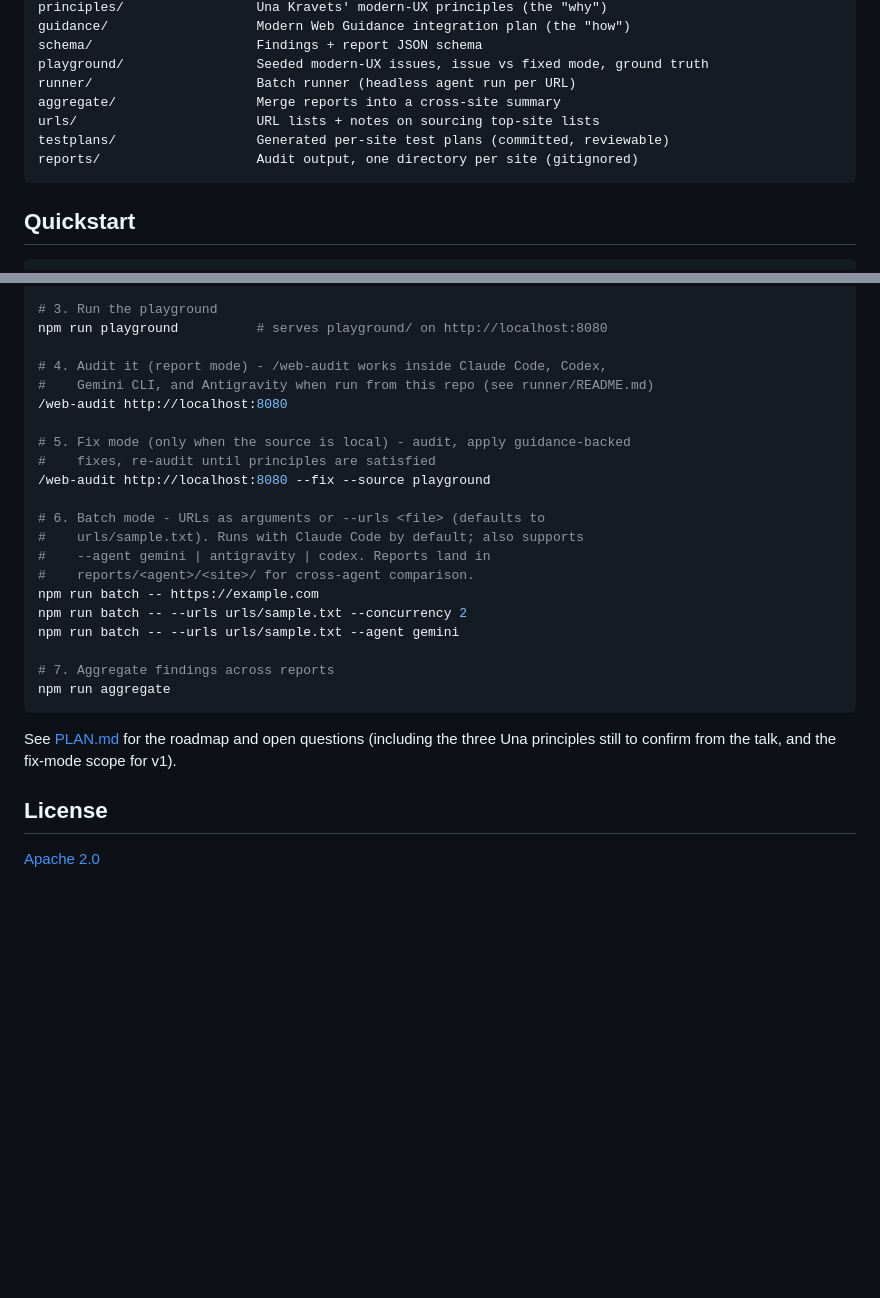
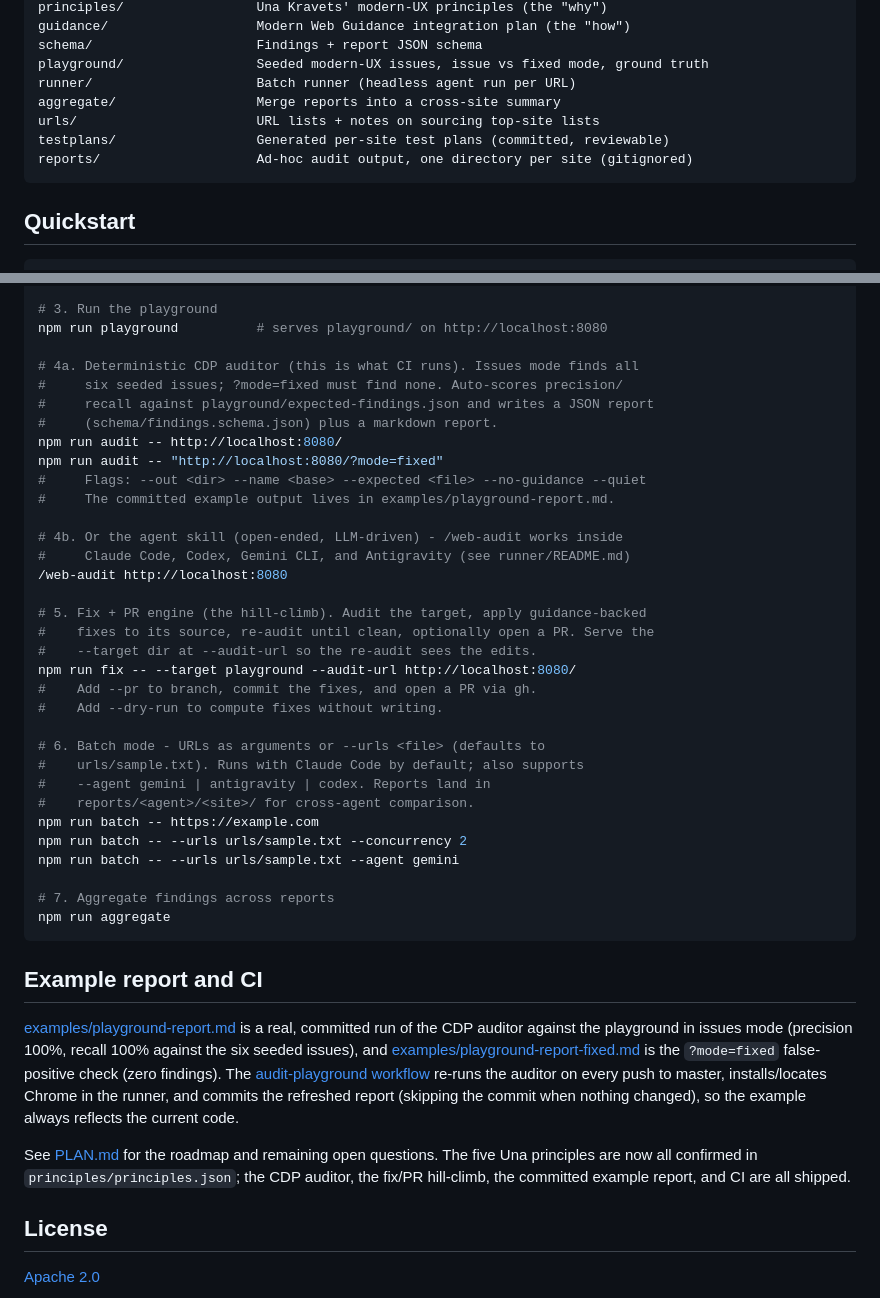
Before and after one commit to PaulKinlan/web-uplift, a Markdown page: README.md, 2 parts joined by grey strips. Drawn GitHub-style; blank space fills up the shorter version.

````diff
--- a/README.md
+++ b/README.md
@@ -75,7 +114,7 @@ runner/                     Batch runner (headless agent run per URL)
 aggregate/                  Merge reports into a cross-site summary
 urls/                       URL lists + notes on sourcing top-site lists
 testplans/                  Generated per-site test plans (committed, reviewable)
-reports/                    Audit output, one directory per site (gitignored)
+reports/                    Ad-hoc audit output, one directory per site (gitignored)
 ```
 
 ## Quickstart
@@ -93,13 +132,25 @@ npx -y modern-web-guidance@latest list | head
 # 3. Run the playground
 npm run playground          # serves playground/ on http://localhost:8080
 
-# 4. Audit it (report mode) - /web-audit works inside Claude Code, Codex,
-#    Gemini CLI, and Antigravity when run from this repo (see runner/README.md)
+# 4a. Deterministic CDP auditor (this is what CI runs). Issues mode finds all
+#     six seeded issues; ?mode=fixed must find none. Auto-scores precision/
+#     recall against playground/expected-findings.json and writes a JSON report
+#     (schema/findings.schema.json) plus a markdown report.
+npm run audit -- http://localhost:8080/
+npm run audit -- "http://localhost:8080/?mode=fixed"
+#     Flags: --out <dir> --name <base> --expected <file> --no-guidance --quiet
+#     The committed example output lives in examples/playground-report.md.
+
+# 4b. Or the agent skill (open-ended, LLM-driven) - /web-audit works inside
+#     Claude Code, Codex, Gemini CLI, and Antigravity (see runner/README.md)
 /web-audit http://localhost:8080
 
-# 5. Fix mode (only when the source is local) - audit, apply guidance-backed
-#    fixes, re-audit until principles are satisfied
-/web-audit http://localhost:8080 --fix --source playground
+# 5. Fix + PR engine (the hill-climb). Audit the target, apply guidance-backed
+#    fixes to its source, re-audit until clean, optionally open a PR. Serve the
+#    --target dir at --audit-url so the re-audit sees the edits.
+npm run fix -- --target playground --audit-url http://localhost:8080/
+#    Add --pr to branch, commit the fixes, and open a PR via gh.
+#    Add --dry-run to compute fixes without writing.
 
 # 6. Batch mode - URLs as arguments or --urls <file> (defaults to
 #    urls/sample.txt). Runs with Claude Code by default; also supports
@@ -113,8 +164,22 @@ npm run batch -- --urls urls/sample.txt --agent gemini
 npm run aggregate
 ```
 
-See [PLAN.md](PLAN.md) for the roadmap and open questions (including the three
-Una principles still to confirm from the talk, and the fix-mode scope for v1).
+## Example report and CI
+
+[examples/playground-report.md](examples/playground-report.md) is a real,
+committed run of the CDP auditor against the playground in issues mode
+(precision 100%, recall 100% against the six seeded issues), and
+[examples/playground-report-fixed.md](examples/playground-report-fixed.md) is
+the `?mode=fixed` false-positive check (zero findings). The
+[audit-playground workflow](.github/workflows/audit-playground.yml) re-runs the
+auditor on every push to master, installs/locates Chrome in the runner, and
+commits the refreshed report (skipping the commit when nothing changed), so the
+example always reflects the current code.
+
+See [PLAN.md](PLAN.md) for the roadmap and remaining open questions. The five
+Una principles are now all confirmed in `principles/principles.json`; the CDP
+auditor, the fix/PR hill-climb, the committed example report, and CI are all
+shipped.
 
 ## License
 
````
Also changed, not shown: other parts of README.md (+50 -11 lines), PLAN.md (+76 -41 lines).
